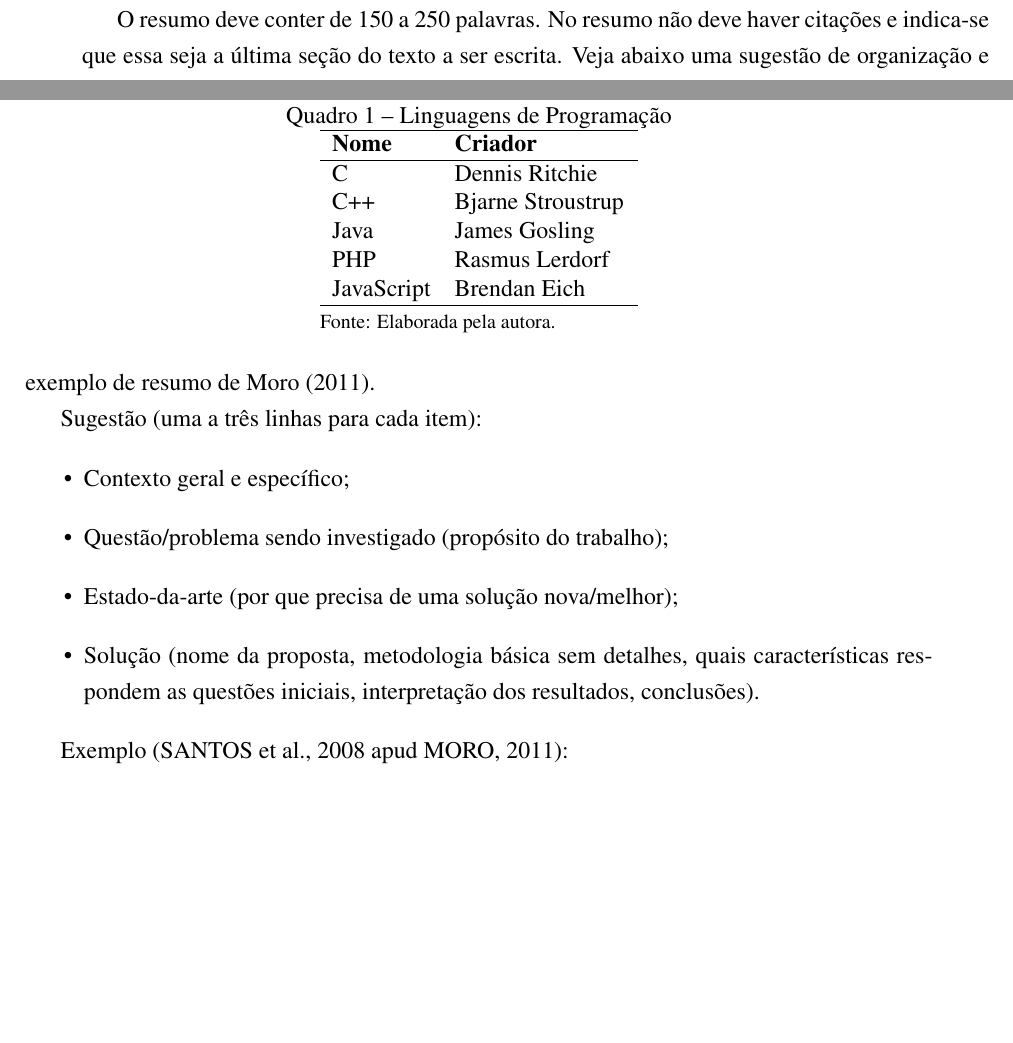
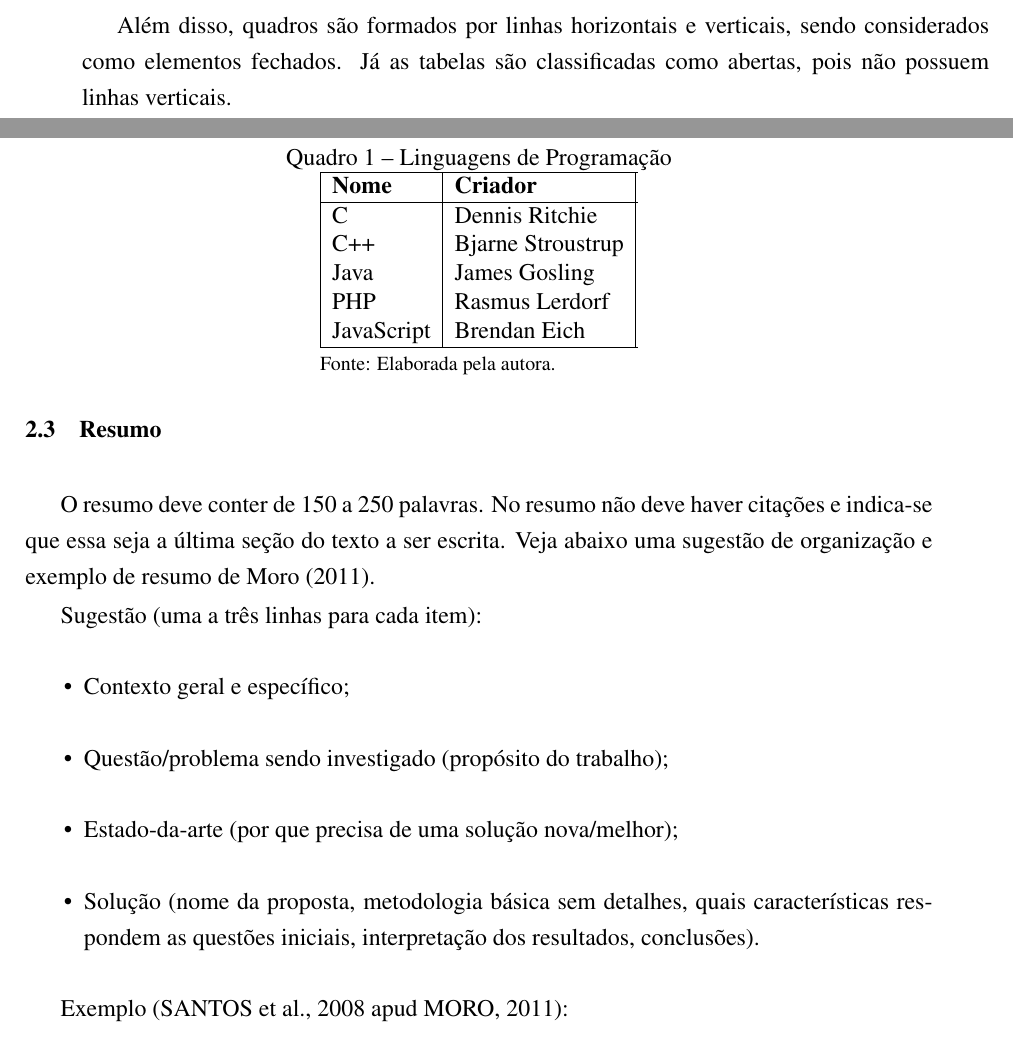
Before and after one commit to monicapy/tugunisinos, a LaTeX document (exemplo-artigo.tex): two parts of pages 3 and 4 of 11, joined at a grey line, cut at the place of the change, the shorter picture padded with empty space. Compiled offline with pdfLaTeX.

Commit message:
Inclui diferença entre quadro e tabela

```diff
--- a/exemplo-artigo.tex
+++ b/exemplo-artigo.tex
@@ -135,4 +135,6 @@ A Figura~\ref{fig:escrita} ilustra as fases psicológicas da escrita da disserta
 A Tabela~\ref{tab:estacoes} e o Quadro~\ref{tab:linguagens} são exemplos de tabela e quadro elaborados pelo(a) próprio(a) autor(a). Uma tabela apresenta informações onde há destaque de dados numéricos. Por outro lado, um quadro corresponde simplesmente a uma exibição de dados tabulados.
+
+Além disso, quadros são formados por linhas horizontais e verticais, sendo considerados como elementos fechados. Já as tabelas são classificadas como abertas, pois não possuem linhas verticais.
 
 \begin{table}
 	\caption{Período das estações do ano no Brasil}
@@ -158,7 +160,7 @@ A Tabela~\ref{tab:estacoes} e o Quadro~\ref{tab:linguagens} são exemplos de tab
 	\label{tab:linguagens}
 	\centering%
 	\begin{minipage}{.35\textwidth}
-		\begin{tabular*}{\textwidth}{ll}
+		\begin{tabular*}{\textwidth}{|l|l|}
 			\hline
 			\textbf{Nome} & \textbf{Criador}\\
 			\hline
```
Also changed, not shown: exemplo-artigo.pdf, exemplo-artigo.tex (2 more changed lines).
